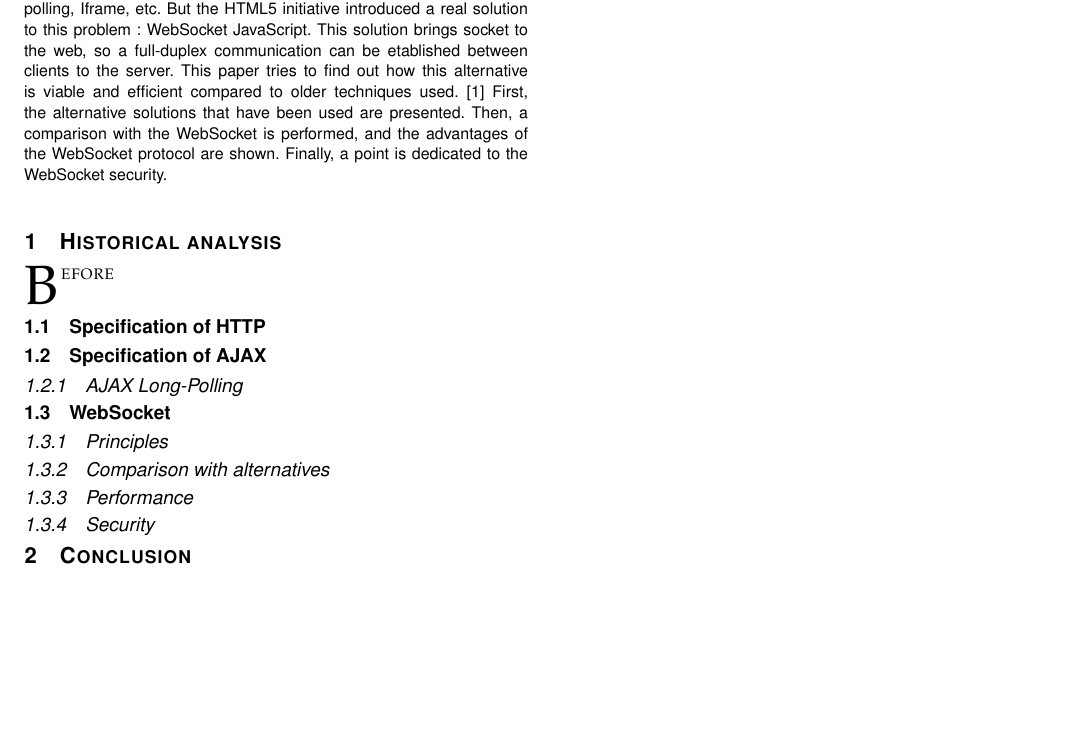
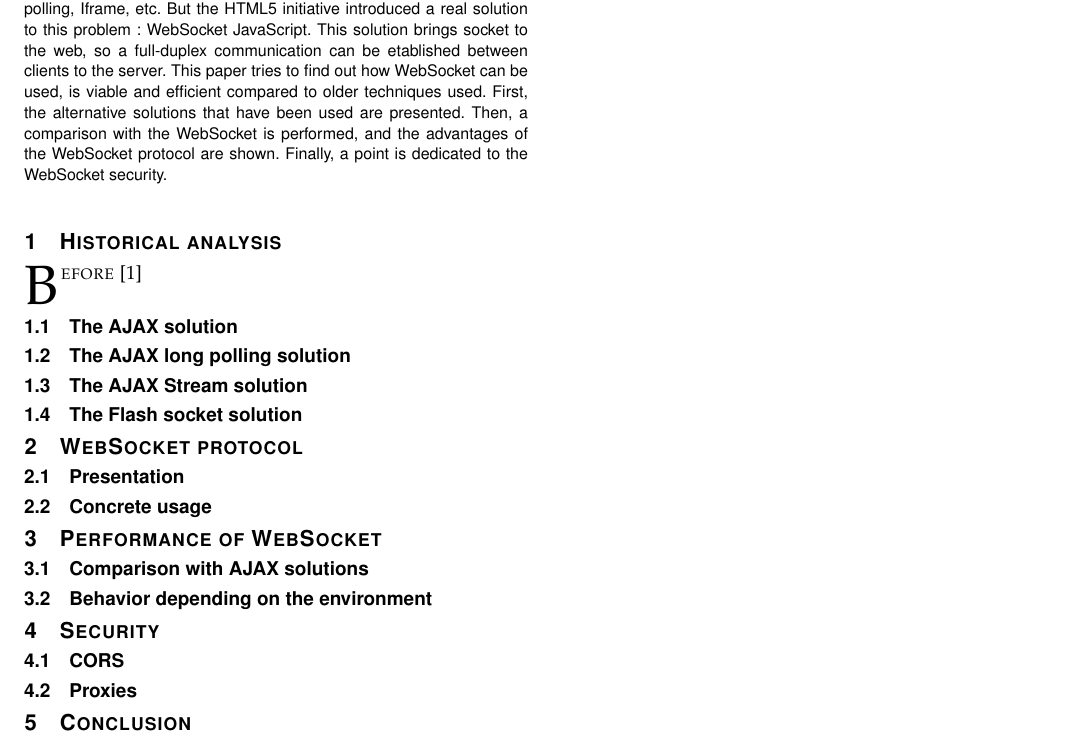
Before and after one commit to Tycale/network_seminar, a LaTeX paper (main.tex): part of the page, cut so that both start at the same text, the shorter picture padded with empty space. Compiled offline with pdfLaTeX.

Commit message:
structure

```diff
--- a/main.tex
+++ b/main.tex
@@ -40,7 +40,7 @@ The original HTTP was never designed to achieve those needs.
 The market found some tricks to bypass these limitations as AJAX (Asynchronous JavaScript and XML), AJAX long polling, Iframe, etc.
 But the HTML5 initiative introduced a real solution to this problem : \ws JavaScript.
 This solution brings socket to the web, so a full-duplex communication can be etablished between clients to the server.
-This paper tries to find out how this alternative is viable and efficient compared to older techniques used. \cite{http-rfc}
+This paper tries to find out how \ws can be used, is viable and efficient compared to older techniques used.
 First, the alternative solutions that have been used are presented.
 Then, a comparison with the \ws is performed, and the advantages of the \ws protocol are shown.
 Finally, a point is dedicated to the \ws security.
@@ -51,26 +51,33 @@ Finally, a point is dedicated to the \ws security.
 
 
 
-\IEEEPARstart{B}{efore}
+\IEEEPARstart{B}{efore}  \cite{http-rfc}
 
-\subsection{Specification of HTTP}
+\subsection{The AJAX solution}
 
-\subsection{Specification of AJAX}
+\subsection{The AJAX long polling solution}
 
-\subsubsection{AJAX Long-Polling}
+\subsection{The AJAX Stream solution}
 
+\subsection{The Flash socket solution}
 
-\subsection{\ws}
+\section{\ws protocol}
 
-\subsubsection{Principles}
+\subsection{Presentation}
 
-\subsubsection{Comparison with alternatives}
+\subsection{Concrete usage}
 
-\subsubsection{Performance}
+\section{Performance of \ws}
 
-\subsubsection{Security}
+\subsection{Comparison with AJAX solutions}
 
+\subsection{Behavior depending on the environment}
 
+\section{Security}
+
+\subsection{CORS}
+
+\subsection{Proxies}
 
 \section{Conclusion}
 
```
